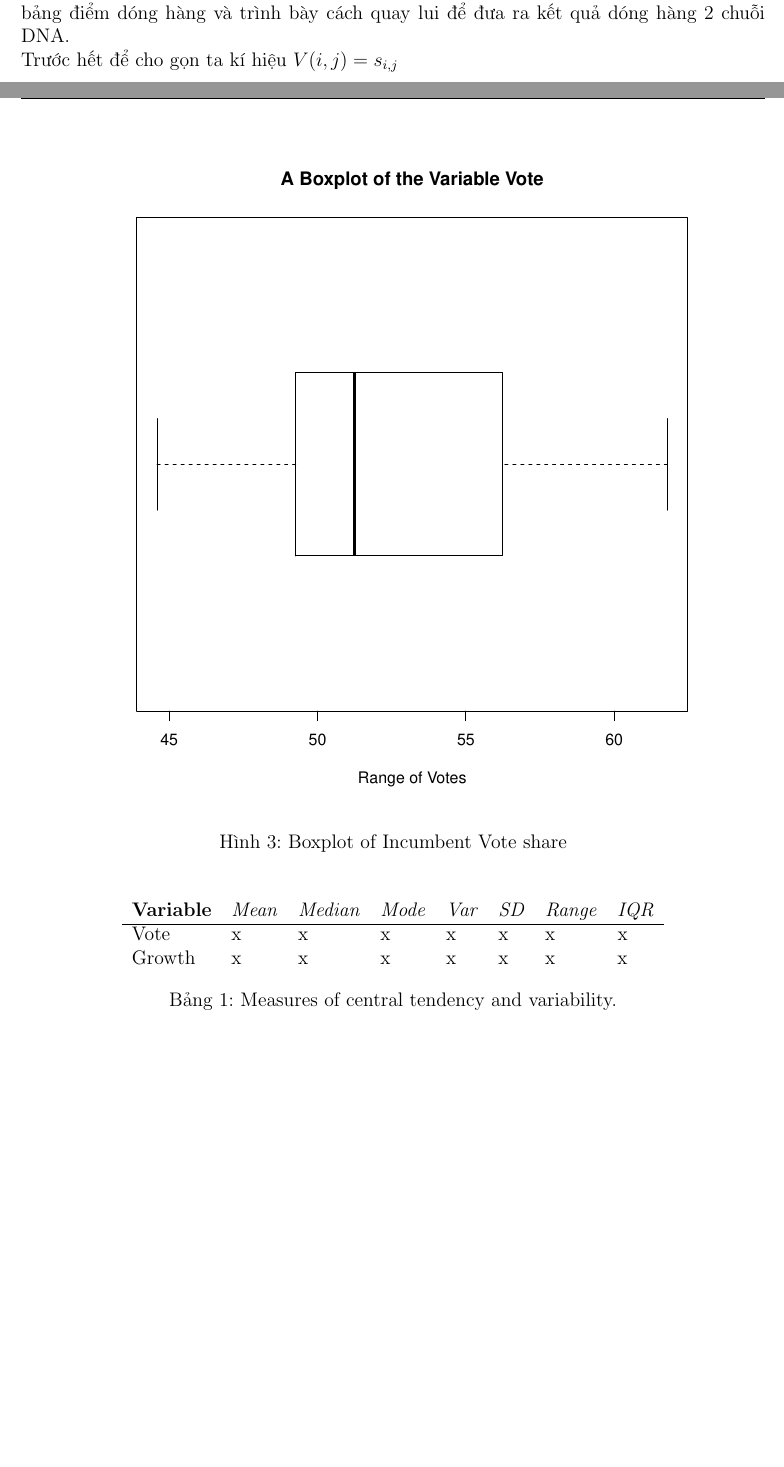
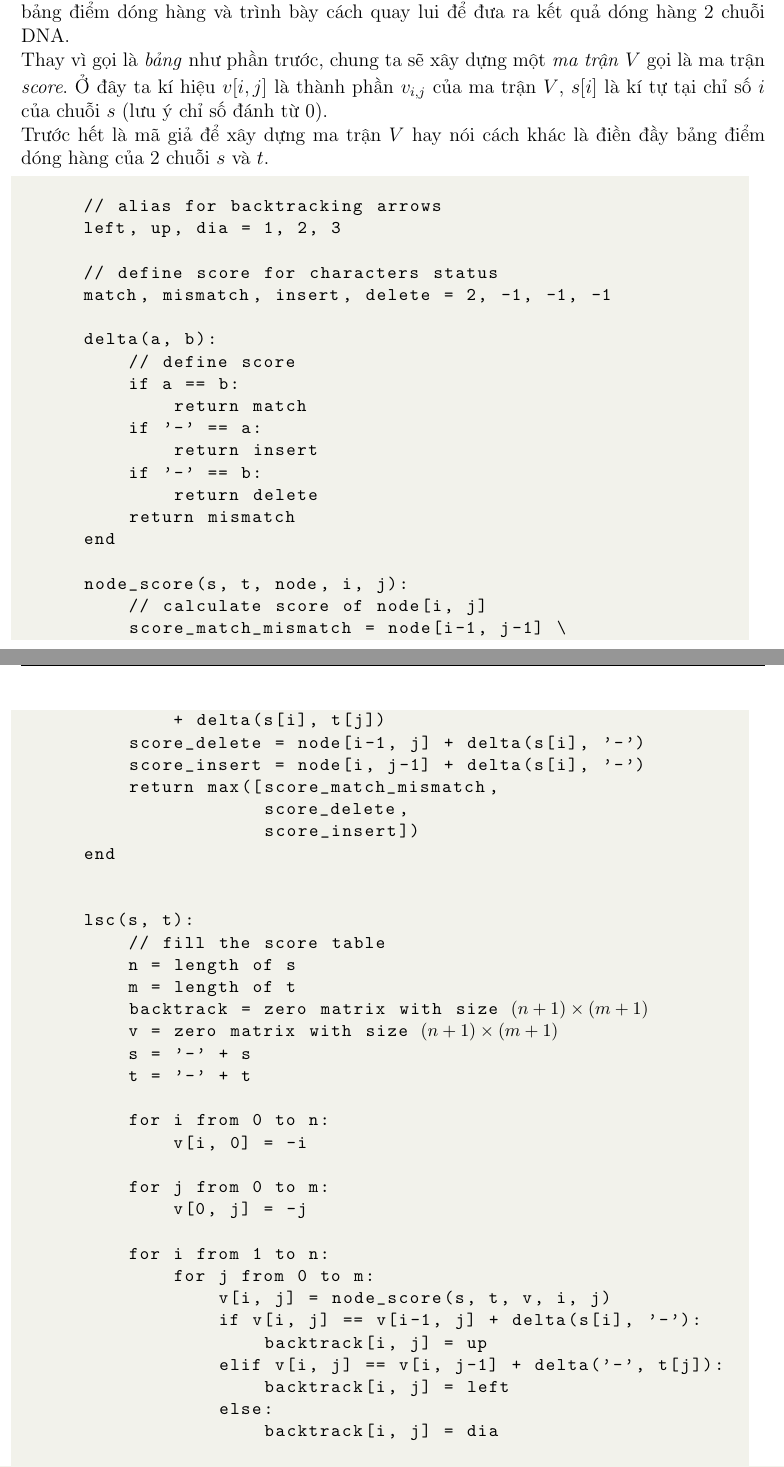
Before and after one commit to batman0911/dma_homework, a LaTeX document (hw_01/report/main.tex, which reads hw_01/report/sections/ex03_code.tex): two parts of pages 11 and 12 of 12 before the commit and two parts of pages 11 and 12 of 13 after it, joined at a grey line, cut so that both start at the same text, the shorter picture padded with empty space. Compiled offline with pdfLaTeX.

Commit message:
end pseudo code

```diff
--- a/hw_01/report/main.tex
+++ b/hw_01/report/main.tex
@@ -191,26 +203,26 @@ Tháng 8 năm 2022  \\
 
 
 
-% Now we also want to include the graph in our write up.
- \begin{figure}[H] % places figure environment here
-    \centering % Centers Graphic
-    \includegraphics[width=0.9\textwidth]{box1.pdf}
-    \caption{Boxplot of Incumbent Vote share} % Creates caption underneath graph
-  \end{figure}
+% % Now we also want to include the graph in our write up.
+%  \begin{figure}[H] % places figure environment here
+%     \centering % Centers Graphic
+%     \includegraphics[width=0.9\textwidth]{box1.pdf}
+%     \caption{Boxplot of Incumbent Vote share} % Creates caption underneath graph
+%   \end{figure}
 
 
-% Now all we need to answer the question is a neat table. The easiest way to get a nice looking table is to browse to http://www.tablesgenerator.com. Generate your table just like in Word or any other WYSIWYG editor. Then copy and include the code here. I already did that for you.
+% % Now all we need to answer the question is a neat table. The easiest way to get a nice looking table is to browse to http://www.tablesgenerator.com. Generate your table just like in Word or any other WYSIWYG editor. Then copy and include the code here. I already did that for you.
 
-\begin{table}[H]
-\centering
-\begin{tabular}{llllllll}
-\multicolumn{1}{c}{\textbf{Variable}} & \multicolumn{1}{c}{\textit{Mean}} & \multicolumn{1}{c}{\textit{Median}} & \textit{Mode} & \textit{Var} & \textit{SD} & \textit{Range} & \textit{IQR} \\ \hline
-Vote                                  & x                                 & x                                   & x             & x            & x           & x              & x            \\
-Growth                                & x                                 & x                                   & x             & x            & x           & x              & x
-\end{tabular}
-\caption{Measures of central tendency and variability.}
-\label{my-label}
-\end{table}
+% \begin{table}[H]
+% \centering
+% \begin{tabular}{llllllll}
+% \multicolumn{1}{c}{\textbf{Variable}} & \multicolumn{1}{c}{\textit{Mean}} & \multicolumn{1}{c}{\textit{Median}} & \textit{Mode} & \textit{Var} & \textit{SD} & \textit{Range} & \textit{IQR} \\ \hline
+% Vote                                  & x                                 & x                                   & x             & x            & x           & x              & x            \\
+% Growth                                & x                                 & x                                   & x             & x            & x           & x              & x
+% \end{tabular}
+% \caption{Measures of central tendency and variability.}
+% \label{my-label}
+% \end{table}
 % You just have to exchange the x for the right value.
 
 \end{document}
--- a/hw_01/report/sections/ex03_code.tex
+++ b/hw_01/report/sections/ex03_code.tex
@@ -3,3 +2,65 @@
 Trong phần này chúng ta sẽ đưa ra mã giả cài đặt thuật toán Needleman-Wunsch để lập bảng điểm
 dóng hàng và trình bày cách quay lui để đưa ra kết quả dóng hàng 2 chuỗi DNA. \\
-Trước hết để cho gọn ta kí hiệu $V(i, j) = s_{i,j}$
+Thay vì gọi là \textit{bảng} như phần trước, chung ta sẽ xây dựng một
+\textit{ma trận} $V$ gọi là ma trận \textit{score}.
+Ở đây ta kí hiệu $v[i, j]$ là thành phần $v_{i,j}$ của ma trận $V$,
+$s[i]$ là kí tự tại chỉ số $i$ của chuỗi $s$ (lưu ý chỉ số đánh từ $0$). \\
+Trước hết là mã giả để  xây dựng ma trận $V$ hay nói cách khác là điền đầy
+bảng điểm dóng hàng của 2 chuỗi $s$ và $t$.
+
+\begin{lstlisting}[style=algo]
+    // alias for backtracking arrows
+    left, up, dia = 1, 2, 3
+
+    // define score for characters status
+    match, mismatch, insert, delete = 2, -1, -1, -1
+
+    delta(a, b):
+        // define score
+        if a == b:
+            return match
+        if '-' == a:
+            return insert
+        if '-' == b:
+            return delete
+        return mismatch
+    end
+
+    node_score(s, t, node, i, j):
+        // calculate score of node[i, j]
+        score_match_mismatch = node[i-1, j-1] \
+            + delta(s[i], t[j])
+        score_delete = node[i-1, j] + delta(s[i], '-')
+        score_insert = node[i, j-1] + delta(s[i], '-')
+        return max([score_match_mismatch,
+                    score_delete,
+                    score_insert])
+    end
+
+
+    lsc(s, t):
+        // fill the score table
+        n = length of s
+        m = length of t
+        backtrack = zero matrix with size $(n+1) \times (m+1)$
+        v = zero matrix with size $(n+1) \times (m+1)$
+        s = '-' + s
+        t = '-' + t
+
+        for i from 0 to n:
+            v[i, 0] = -i
+
+        for j from 0 to m:
+            v[0, j] = -j
+
+        for i from 1 to n:
+            for j from 0 to m:
+                v[i, j] = node_score(s, t, v, i, j)
+                if v[i, j] == v[i-1, j] + delta(s[i], '-'):
+                    backtrack[i, j] = up
+                elif v[i, j] == v[i, j-1] + delta('-', t[j]):
+                    backtrack[i, j] = left
+                else:
+                    backtrack[i, j] = dia
+
+        return v, backtrack
@@ -5,0 +85 @@ Trước hết để cho gọn ta kí hiệu $V(i, j) = s_{i,j}$
+                i = i - 1
```
Also changed, not shown: hw_01/report/sections/ex02.tex (+3 -3 lines), hw_01/report/main.pdf, hw_01/report/main.tex (12 more changed lines), hw_01/report/sections/ex03_code.tex (28 more changed lines), 1 other file.
